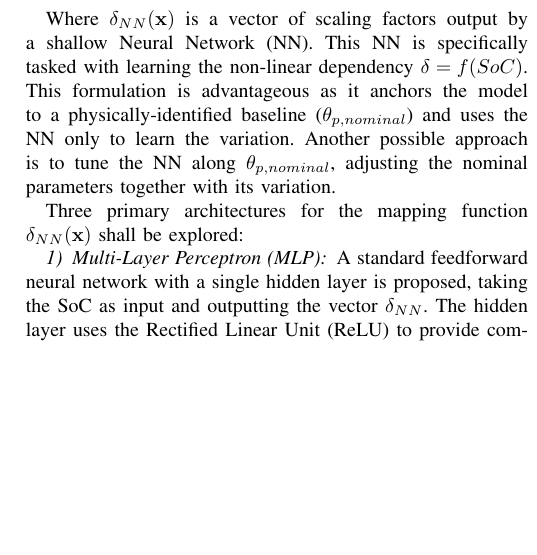
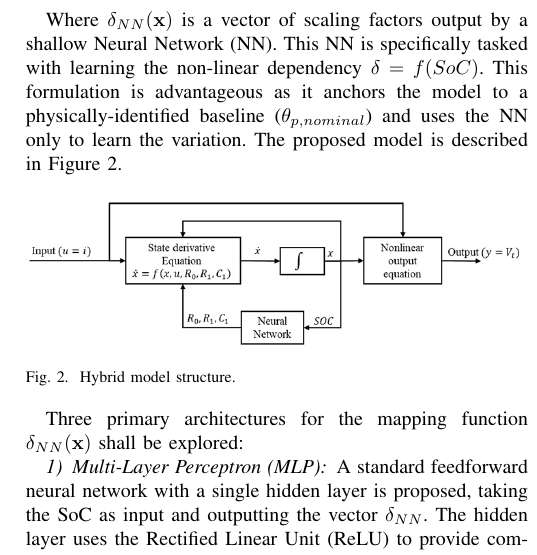
Before and after one commit to DiogoFernandes-2008015/Artigos-em-constru-o, a LaTeX paper (battery_lpv.tex): part of one column of page 4 of 9, cut so that both start at the same text, the shorter picture padded with empty space. Compiled offline with pdfLaTeX.

Commit message:
new figure
Hybrid model structure inclusion

```diff
--- a/battery_lpv.tex
+++ b/battery_lpv.tex
@@ -167,7 +167,15 @@ The instantaneous parameter value $\theta_p(\mathbf{x})$ as a non-linear deviati
 	\theta_p(\mathbf{x}) = \theta_{p, nominal}^T(1_{p\times 1} + \delta_{NN}(\mathbf{x}))
 \end{equation}
 
-Where $\delta_{NN}(\mathbf{x})$ is a vector of scaling factors output by a shallow Neural Network (NN). This NN is specifically tasked with learning the non-linear dependency $\delta = f(SoC)$. This formulation is advantageous as it anchors the model to a physically-identified baseline ($\theta_{p, nominal}$) and uses the NN only to learn the variation. Another possible approach is to tune the NN along $\theta_{p, nominal}$, adjusting the nominal parameters together with its variation.
+Where $\delta_{NN}(\mathbf{x})$ is a vector of scaling factors output by a shallow Neural Network (NN). This NN is specifically tasked with learning the non-linear dependency $\delta = f(SoC)$. This formulation is advantageous as it anchors the model to a physically-identified baseline ($\theta_{p, nominal}$) and uses the NN only to learn the variation. The proposed model is described in Figure \ref{fig:hybarq}.
+
+\begin{figure}[ht]
+	\centering
+	\includegraphics[width=\linewidth]{hybarq}
+	\caption{Hybrid model structure.}
+	\label{fig:hybarq}
+\end{figure}
+
 
 Three primary architectures for the mapping function $\delta_{NN}(\mathbf{x})$ shall be explored:
 
```
Also changed, not shown: hybarq.jpg (added), 4 other files.
